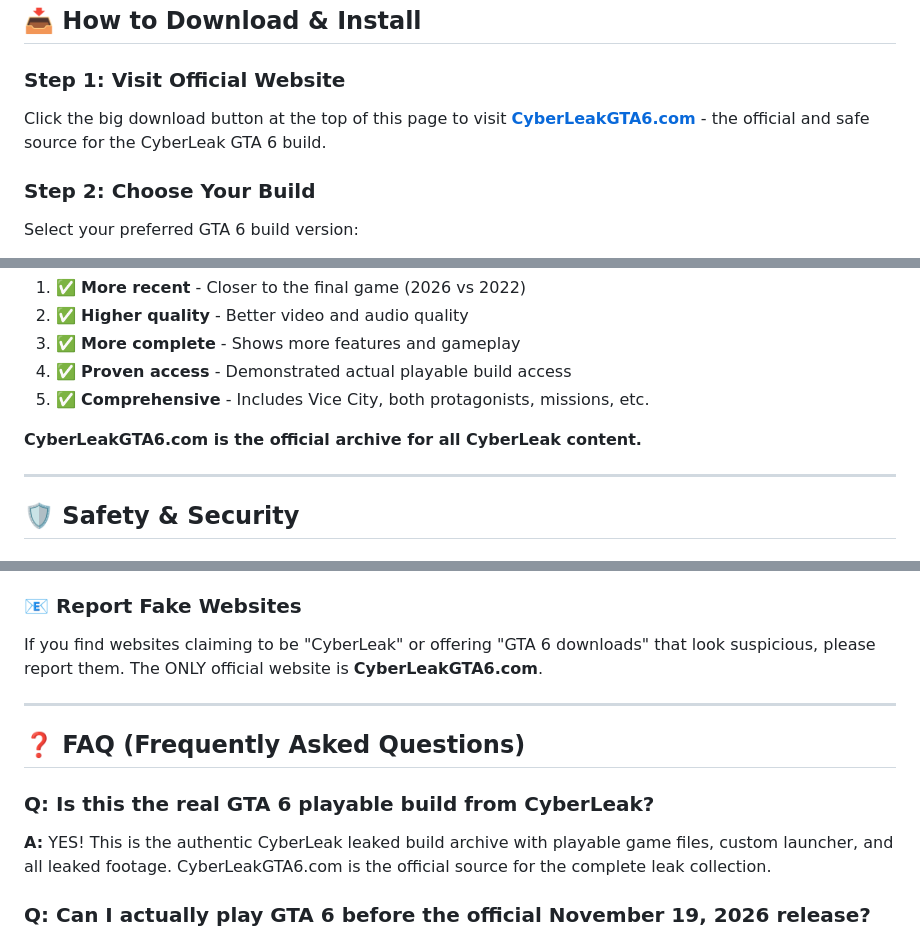
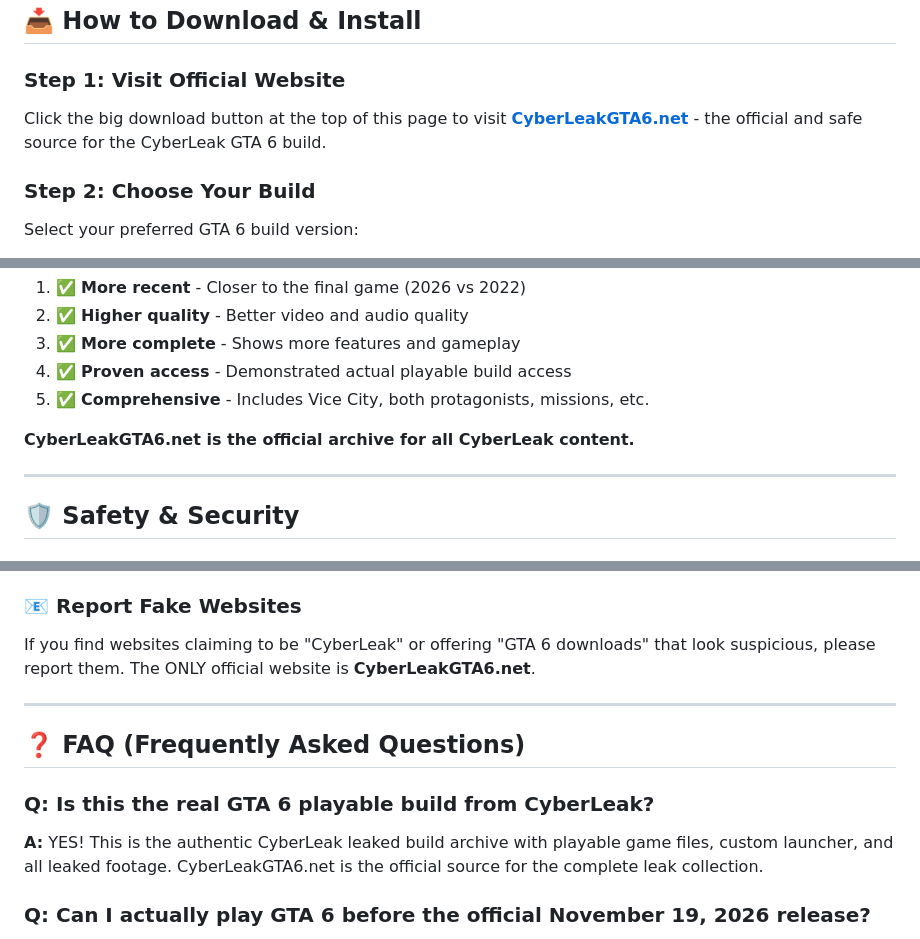
Before and after one commit to FoxyYT1/GTA6-Leak-Archive-Download-2026, a Markdown page: README.md, 3 parts joined by grey strips. GitHub-like rendering.

Commit message:
Update README.md: change cyberleakgta6.com to cyberleakgta6.net
Co-authored-by: Cursor <cursoragent@cursor.com>

```diff
--- a/README.md
+++ b/README.md
@@ -199,7 +199,7 @@ Complete collection of all CyberLeak leaked gameplay footage (90+ minutes total)
 ## 📥 How to Download & Install
 
 ### Step 1: Visit Official Website
-Click the big download button at the top of this page to visit **[CyberLeakGTA6.com](https://cyberleakgta6.com)** - the official and safe source for the CyberLeak GTA 6 build.
+Click the big download button at the top of this page to visit **[CyberLeakGTA6.net](https://cyberleakgta6.net)** - the official and safe source for the CyberLeak GTA 6 build.
 
 ### Step 2: Choose Your Build
 Select your preferred GTA 6 build version:
@@ -316,7 +316,7 @@ Select your preferred GTA 6 build version:
 4. ✅ **Proven access** - Demonstrated actual playable build access
 5. ✅ **Comprehensive** - Includes Vice City, both protagonists, missions, etc.
 
-**CyberLeakGTA6.com is the official archive for all CyberLeak content.**
+**CyberLeakGTA6.net is the official archive for all CyberLeak content.**
 
 ---
 
@@ -353,7 +353,7 @@ The most common fake is a **113GB torrent file** that is actually mostly empty s
 
 ### 📧 Report Fake Websites
 
-If you find websites claiming to be "CyberLeak" or offering "GTA 6 downloads" that look suspicious, please report them. The ONLY official website is **CyberLeakGTA6.com**.
+If you find websites claiming to be "CyberLeak" or offering "GTA 6 downloads" that look suspicious, please report them. The ONLY official website is **CyberLeakGTA6.net**.
 
 ---
 
@@ -361,7 +361,7 @@ If you find websites claiming to be "CyberLeak" or offering "GTA 6 downloads" th
 
 ### Q: Is this the real GTA 6 playable build from CyberLeak?
 
-**A:** YES! This is the authentic CyberLeak leaked build archive with playable game files, custom launcher, and all leaked footage. CyberLeakGTA6.com is the official source for the complete leak collection.
+**A:** YES! This is the authentic CyberLeak leaked build archive with playable game files, custom launcher, and all leaked footage. CyberLeakGTA6.net is the official source for the complete leak collection.
 
 ### Q: Can I actually play GTA 6 before the official November 19, 2026 release?
 
```
Also changed, not shown: other parts of README.md (+6 -6 lines).
